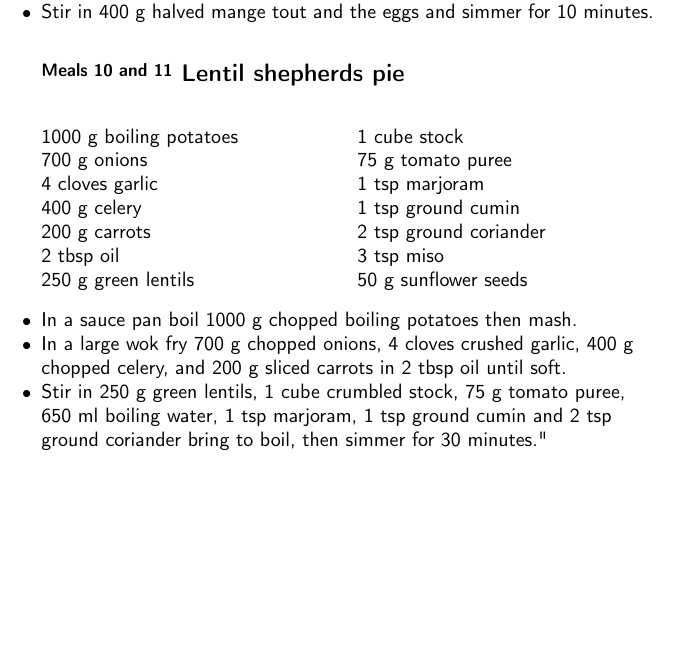
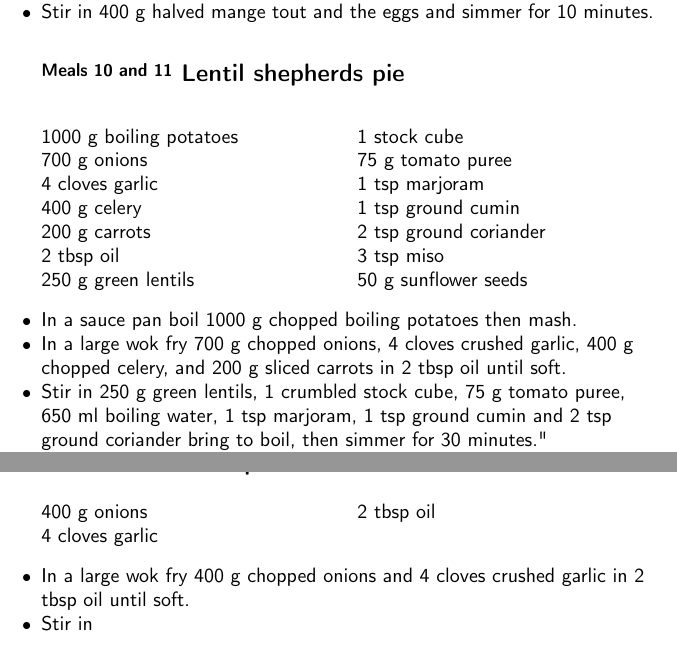
Before and after one commit to joejcollins/harmony-angel, a LaTeX book (ConsoleApp/Output/FoodFile.tex, which reads ConsoleApp/Output/Content.tex): part of page 9 of 15 before the commit and two parts of pages 9 and 10 of 15 after it, the two joined at a grey line, cut so that both start at the same text, the shorter picture padded with empty space. Compiled offline with pdfLaTeX.

Commit message:
Replaced ingredient types with an enumerator

```diff
--- a/ConsoleApp/Output/Content.tex
+++ b/ConsoleApp/Output/Content.tex
@@ -351,7 +355,7 @@
 	200 g carrots  \\
 	2 tbsp oil  \\
 	250 g green lentils  \\
-	1 cube stock  \\
+	1  stock cube  \\
 	75 g tomato puree  \\
 	1 tsp marjoram  \\
 	1 tsp ground cumin  \\
@@ -379,7 +383,7 @@
       \item
         Stir in
         250 g  green lentils,
-        1 cube crumbled stock,
+        1  crumbled stock cube,
         75 g  tomato puree,
         650 ml  boiling water,
         1 tsp  marjoram,
@@ -395,6 +399,30 @@
         and sprinkle with
         50 g  sunflower seeds
         then bake  for 30 minutes.
+
+    \end{instructions}
+    \end{recipe}%
+
+    \begin{recipe}{2}{Chickpea risotto}%
+
+		\begin{ingredients}
+		400 g onions  \\
+	4 cloves garlic  \\
+	2 tbsp oil  \\
+
+		\end{ingredients}
+
+    \begin{instructions}
+    \item
+        In a large wok fry
+        400 g chopped onions
+        and
+        4 cloves crushed garlic
+        in
+        2 tbsp  oil
+        until soft.
+      \item
+        Stir in
 
     \end{instructions}
     \end{recipe}%
```
Also changed, not shown: ConsoleApp/Output/Content.tex (6 more changed lines), 5 other files.
